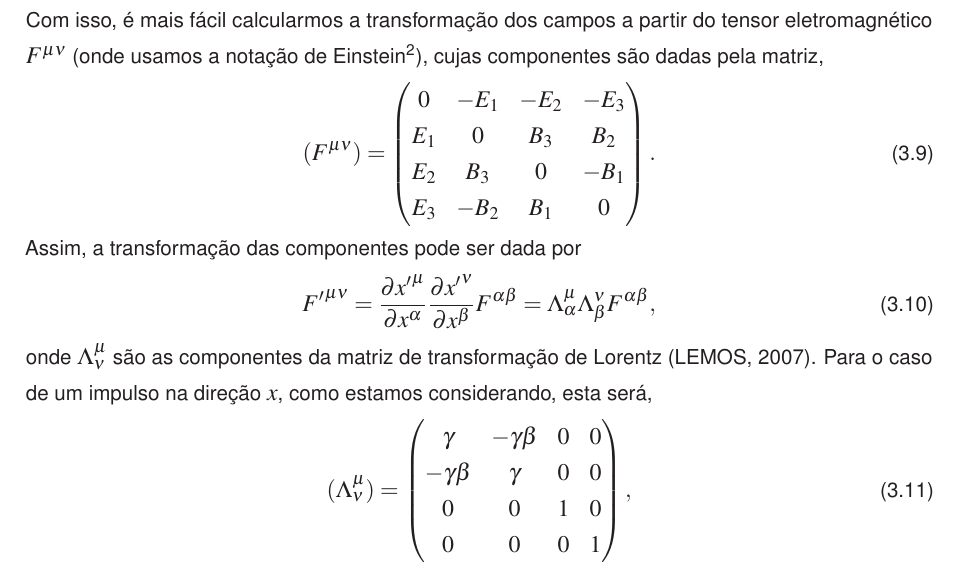
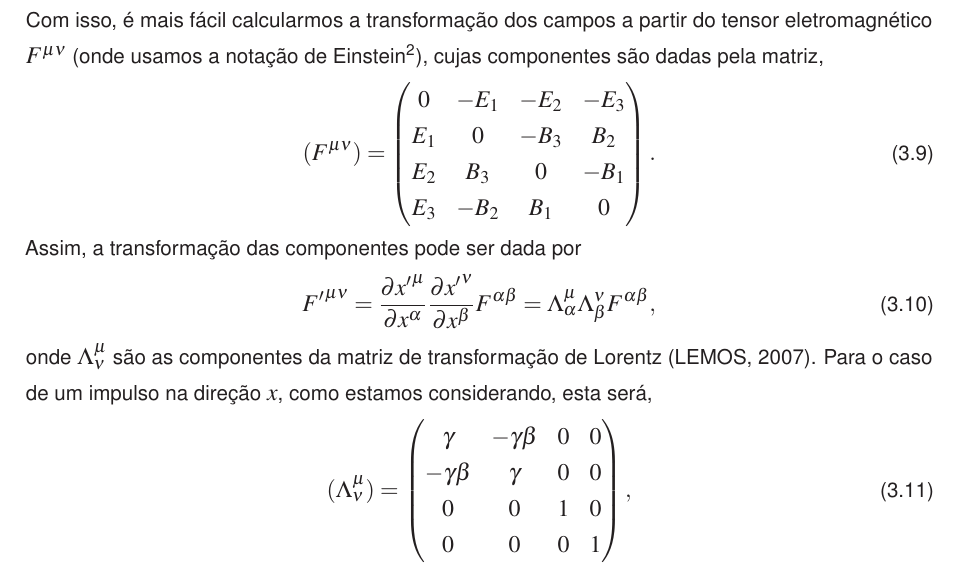
Before and after one commit to alice-77/tcc-num_fotons_equiv, a LaTeX thesis (tccProposta.tex, which reads docs/referencial_teorico.tex): part of page 8 of 19, cut so that both start at the same text. Compiled offline with pdfLaTeX.

Commit message:
Correções para o tensor eletromangético

```diff
--- a/docs/referencial_teorico.tex
+++ b/docs/referencial_teorico.tex
@@ -102,7 +102,7 @@ matriz,
 \begin{equation}
     (F^{\mu \nu}) = \begin{pmatrix}
 		0 & -E_1 & -E_2 & -E_3 \\
-		E_1 & 0 & B_3 & B_2 \\
+		E_1 & 0 & -B_3 & B_2 \\
 		E_2 & B_3 & 0 & -B_1 \\
 		E_3 & -B_2 & B_1 & 0
 	\end{pmatrix}.
```
Also changed, not shown: tccProposta.pdf.
